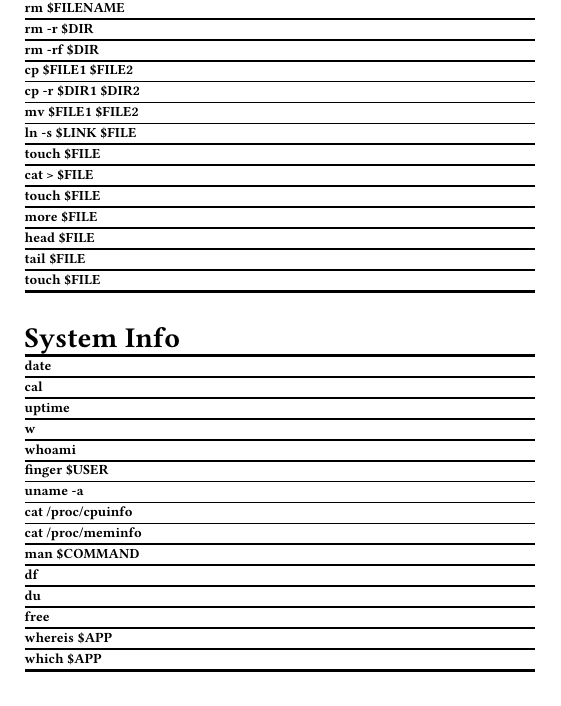
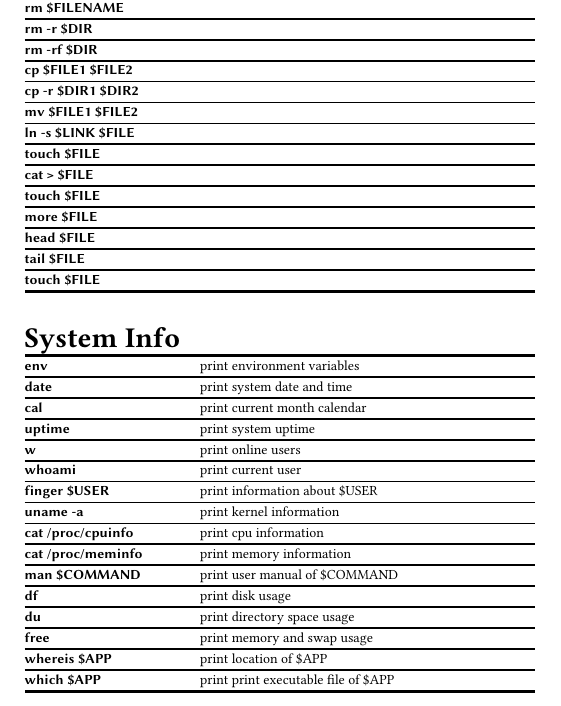
Before and after one commit to YizeWang/Linux-ROS-Cheat-Sheet, a LaTeX document (cheatsheet.tex): part of the page, cut so that both start at the same text. Compiled offline with pdfLaTeX.

Commit message:
completed system info command explanation

```diff
--- a/cheatsheet.tex
+++ b/cheatsheet.tex
@@ -33,9 +34,8 @@
 \renewcommand{\aboverulesep}{0pt}
 \renewcommand{\belowrulesep}{0pt}
 \newcommand{\headbf}[1]{\Large\textbf{#1}}
-\newcolumntype{L}{>{\columncolor{white}[0pt][\tabcolsep]}X}
-\newcolumntype{R}{>{\columncolor{white}[\tabcolsep][0pt]}m{10em}}
-\newcolumntype{M}{>{\columncolor{white}[\tabcolsep][0pt]}m{18em}}
+\newcolumntype{L}{>{\sffamily\columncolor{white}[0pt][\tabcolsep]}X}
+\newcolumntype{R}{>{\columncolor{white}[\tabcolsep][0pt]}m{24em}}
 
 \begin{document}
 \begin{multicols*}{3}
@@ -87,21 +87,22 @@
 \begin{tabularx}{\linewidth}[ht]{@{}LR@{}}
 	\multicolumn{2}{@{}l@{}}{\headbf{System Info}} \\
 	\mytoprule
-	\cmd{date}					& \hlx
-	\cmd{cal}					& \hlx
-	\cmd{uptime}					& \hlx
-	\cmd{w}					& \hlx
-	\cmd{whoami}					& \hlx
-	\cmd{finger \$USER}					& \hlx
-	\cmd{uname -a}					& \hlx
-	\cmd{cat /proc/cpuinfo}					& \hlx
-	\cmd{cat /proc/meminfo}					& \hlx
-	\cmd{man \$COMMAND}					& \hlx
-	\cmd{df}					& \hlx
-	\cmd{du}					& \hlx
-	\cmd{free}					& \hlx
-	\cmd{whereis \$APP}					& \hlx
-	\cmd{which \$APP}					& \\
+	\cmd{env}					& print environment variables \hlx
+	\cmd{date}					& print system date and time \hlx
+	\cmd{cal}					& print current month calendar \hlx
+	\cmd{uptime}				& print system uptime \hlx
+	\cmd{w}						& print online users \hlx
+	\cmd{whoami}				& print current user \hlx
+	\cmd{finger \$USER}			& print information about \$USER \hlx
+	\cmd{uname -a}				& print kernel information \hlx
+	\cmd{cat /proc/cpuinfo}		& print cpu information \hlx
+	\cmd{cat /proc/meminfo}		& print memory information \hlx
+	\cmd{man \$COMMAND}			& print user manual of \$COMMAND \hlx
+	\cmd{df}					& print disk usage \hlx
+	\cmd{du}					& print directory space usage \hlx
+	\cmd{free}					& print memory and swap usage \hlx
+	\cmd{whereis \$APP}			& print location of \$APP \hlx
+	\cmd{which \$APP}			& print print executable file of \$APP \\
 	\mybottomrule
 \end{tabularx}
 \spacebtwtables
```
Also changed, not shown: cheatsheet.pdf, cheatsheet.tex (1 more changed lines).
